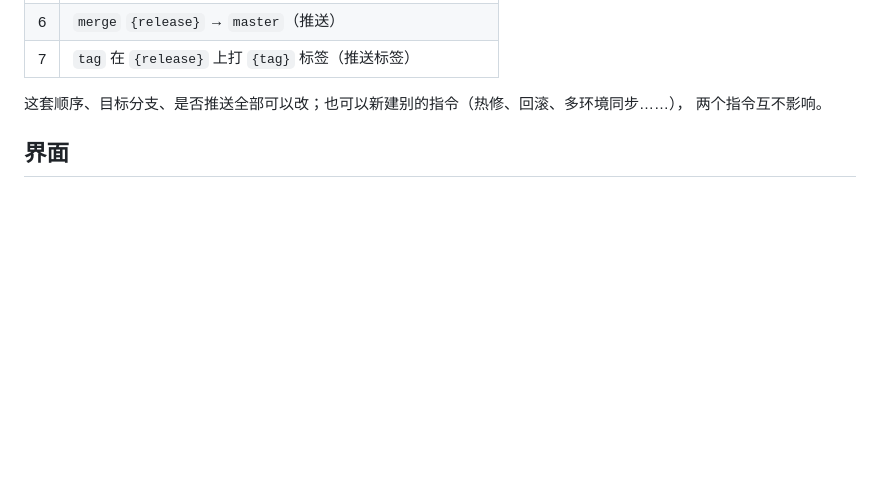
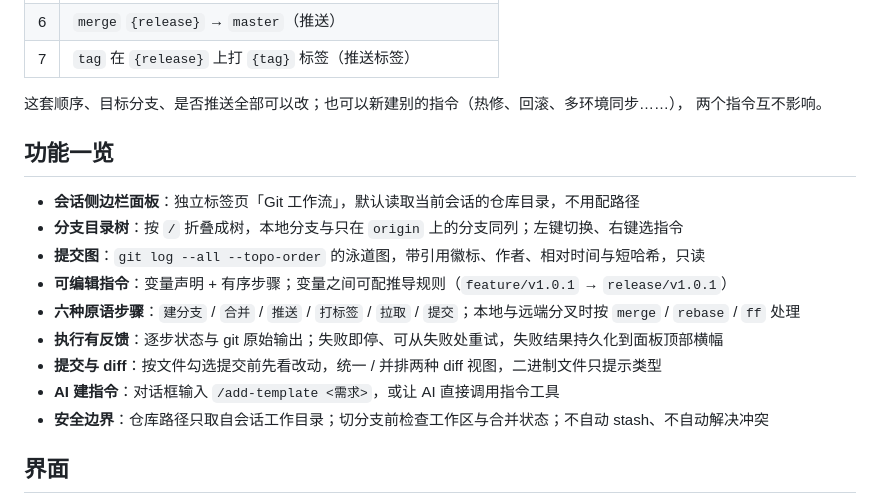
Before and after one commit to vpen66/dsh-git-flow, a Markdown page: README.md, the part around one of its changes. Drawn GitHub-style; blank space fills up the shorter version.

```diff
--- a/README.md
+++ b/README.md
@@ -44,6 +56,18 @@ DeepSeek Harness 插件：**自定义 Git 工作流指令**。把「从哪个分
 
 这套顺序、目标分支、是否推送全部可以改；也可以新建别的指令（热修、回滚、多环境同步……），
 两个指令互不影响。
+
+## 功能一览
+
+- **会话侧边栏面板**：独立标签页「Git 工作流」，默认读取当前会话的仓库目录，不用配路径
+- **分支目录树**：按 `/` 折叠成树，本地分支与只在 `origin` 上的分支同列；左键切换、右键选指令
+- **提交图**：`git log --all --topo-order` 的泳道图，带引用徽标、作者、相对时间与短哈希，只读
+- **可编辑指令**：变量声明 + 有序步骤；变量之间可配推导规则（`feature/v1.0.1` → `release/v1.0.1`）
+- **六种原语步骤**：`建分支` / `合并` / `推送` / `打标签` / `拉取` / `提交`；本地与远端分叉时按 `merge` / `rebase` / `ff` 处理
+- **执行有反馈**：逐步状态与 git 原始输出；失败即停、可从失败处重试，失败结果持久化到面板顶部横幅
+- **提交与 diff**：按文件勾选提交前先看改动，统一 / 并排两种 diff 视图，二进制文件只提示类型
+- **AI 建指令**：对话框输入 `/add-template <需求>`，或让 AI 直接调用指令工具
+- **安全边界**：仓库路径只取自会话工作目录；切分支前检查工作区与合并状态；不自动 stash、不自动解决冲突
 
 ## 界面
 
```
Also changed, not shown: other parts of README.md (+13 -1 lines), docs/images/主页.png (added), docs/images/右键.png (added), docs/images/指令.png (added), docs/images/指令步骤.png (added), 5 other files.
